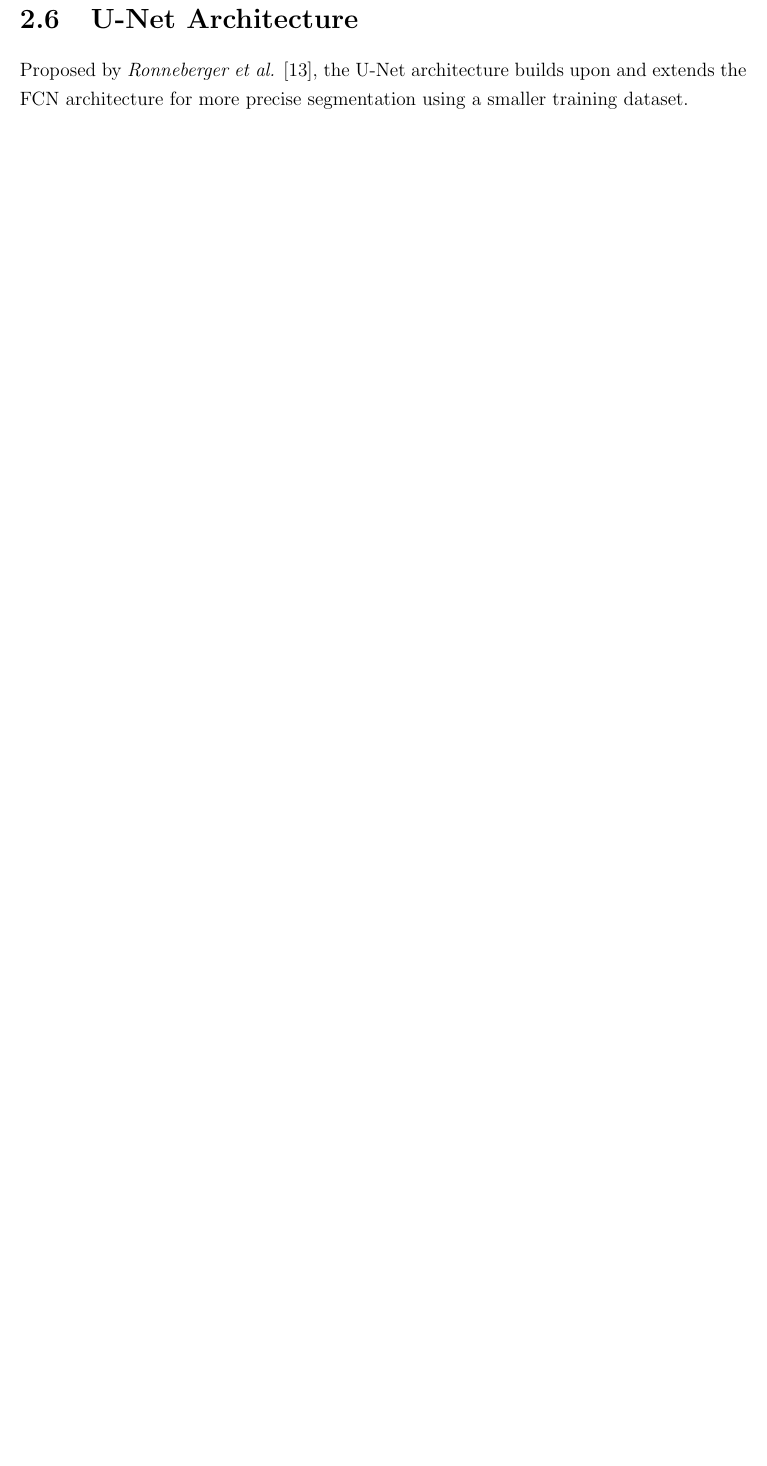
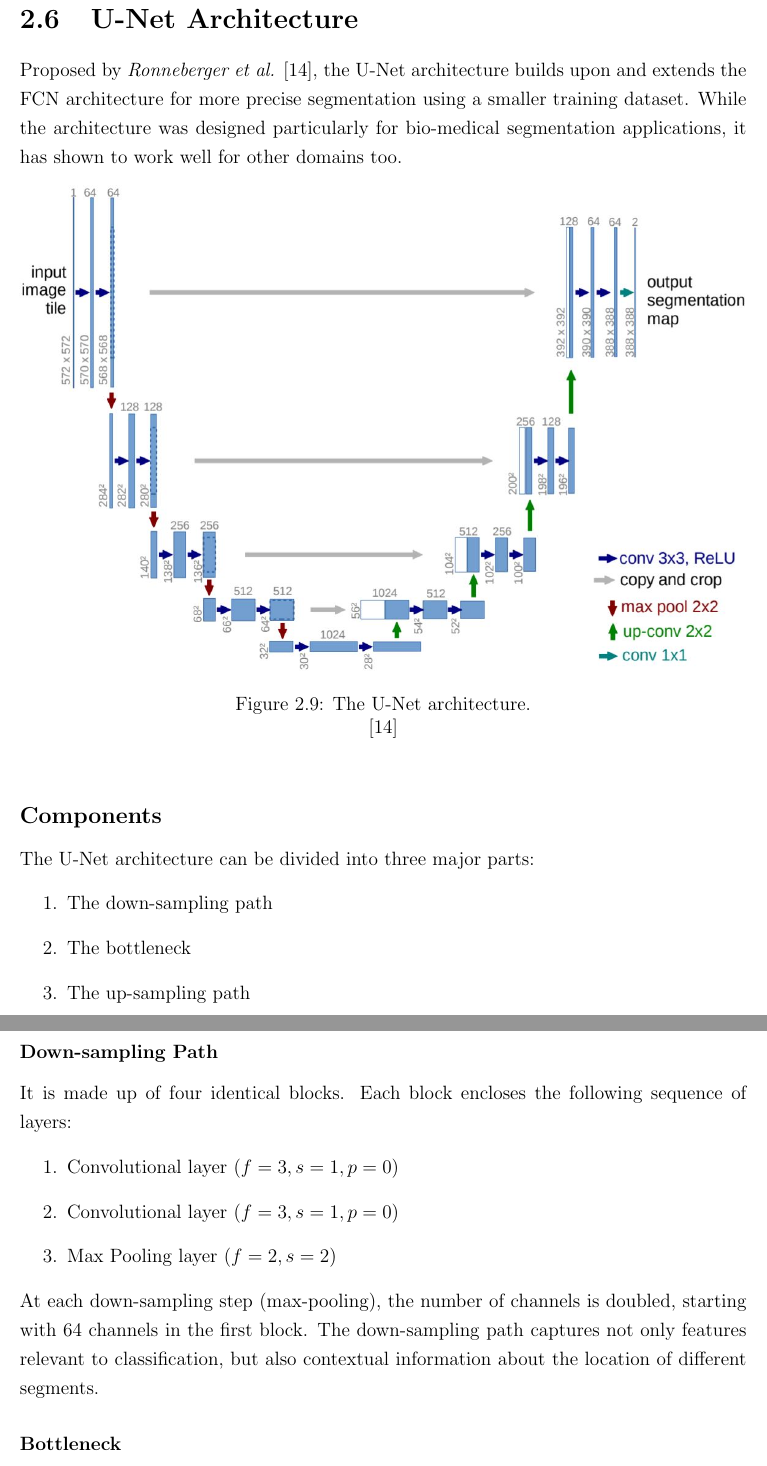
Before and after one commit to Nisarg2104/Project-Report-1-IIRS-ISRO, a LaTeX thesis (main.tex): part of page 20 of 22 before the commit and two parts of pages 22 and 23 of 28 after it, the two joined at a grey line, cut so that both start at the same text, the shorter picture padded with empty space. Compiled offline with pdfLaTeX.

Commit message:
Added UNET, Implementation. Structure.

```diff
--- a/main.tex
+++ b/main.tex
@@ -332,5 +332,26 @@ Semantic segmentation faces an inherent tension between semantics and location.
 \cite{long2015fully}
 \end{figure}
 \section{U-Net Architecture}
-Proposed by \textit{Ronneberger et al.} \cite{unet}, the U-Net architecture builds upon and extends the FCN architecture for more precise segmentation using a smaller training dataset.
-\printbibliography[title={References}]
+Proposed by \textit{Ronneberger et al.} \cite{unet}, the U-Net architecture builds upon and extends the FCN architecture for more precise segmentation using a smaller training dataset. While the architecture was designed particularly for bio-medical segmentation applications, it has shown to work well for other domains too. %cite
+\begin{figure}[h]
+\centering
+\includegraphics[width=\textwidth]{unet1.jpg}
+\caption{The U-Net architecture.}
+\cite{unet}
+\end{figure}
+\subsection{Components}
+The U-Net architecture can be divided into three major parts:
+\begin{enumerate}
+	\item The down-sampling path
+	\item The bottleneck
+	\item The up-sampling path
+\end{enumerate}
+\subsubsection{Down-sampling Path}
+It is made up of four identical blocks. Each block encloses the following sequence of layers:
+\begin{enumerate}
+	\item Convolutional layer ($f=3, s=1, p=0$)
+	\item Convolutional layer ($f=3, s=1, p=0$)
+	\item Max Pooling layer ($f=2, s=2$)
+\end{enumerate}
+At each down-sampling step (max-pooling), the number of channels is doubled, starting with 64 channels in the first block. The down-sampling path captures not only features relevant to classification, but also contextual information about the location of different segments.
+\subsubsection{Bottleneck}
@@ -336,0 +375 @@ Proposed by \textit{Ronneberger et al.} \cite{unet}, the U-Net architecture buil
+\paragraph{}
```
Also changed, not shown: ref.bib (+7 -0 lines), images/unet1.JPG (added), main.pdf, main.tex (39 more changed lines), 1 other file.
